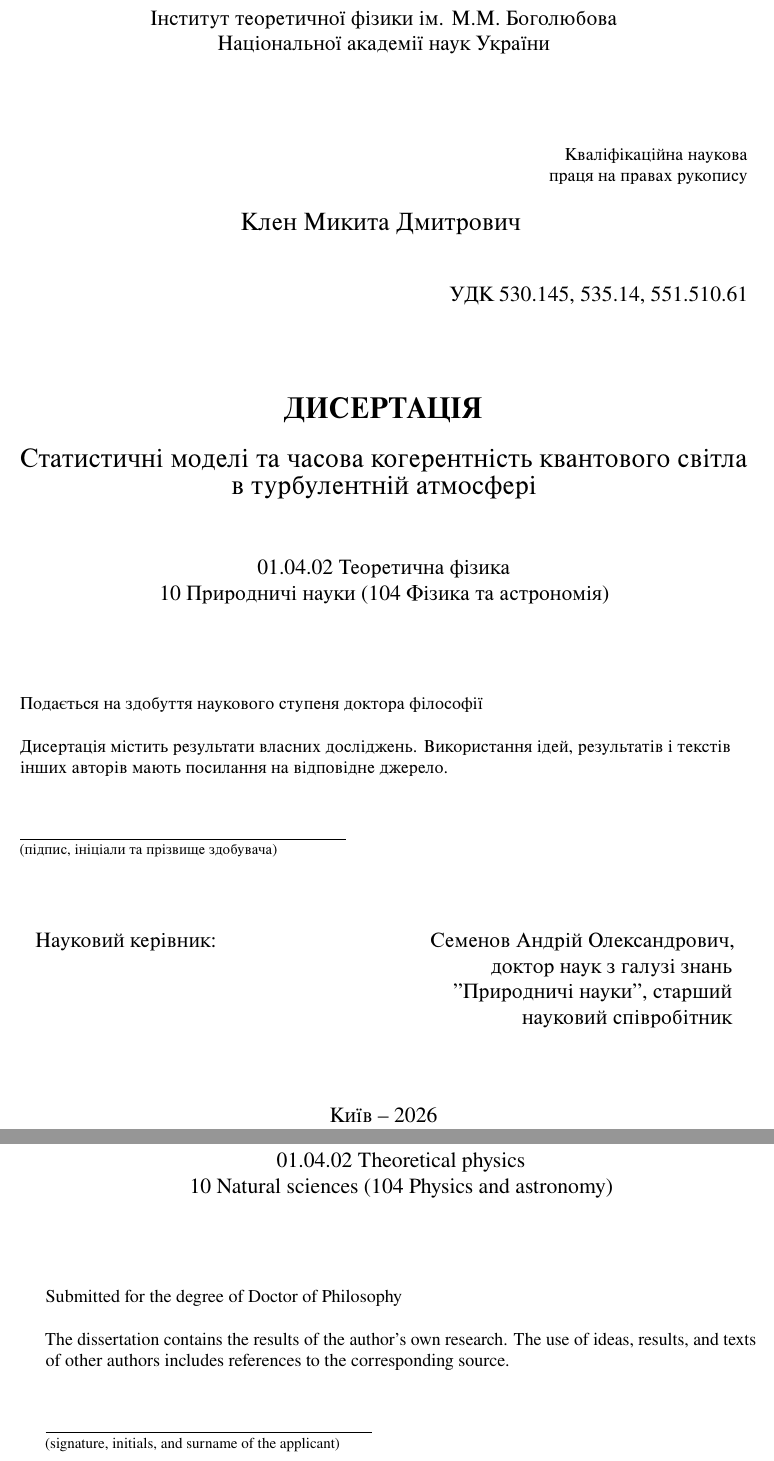
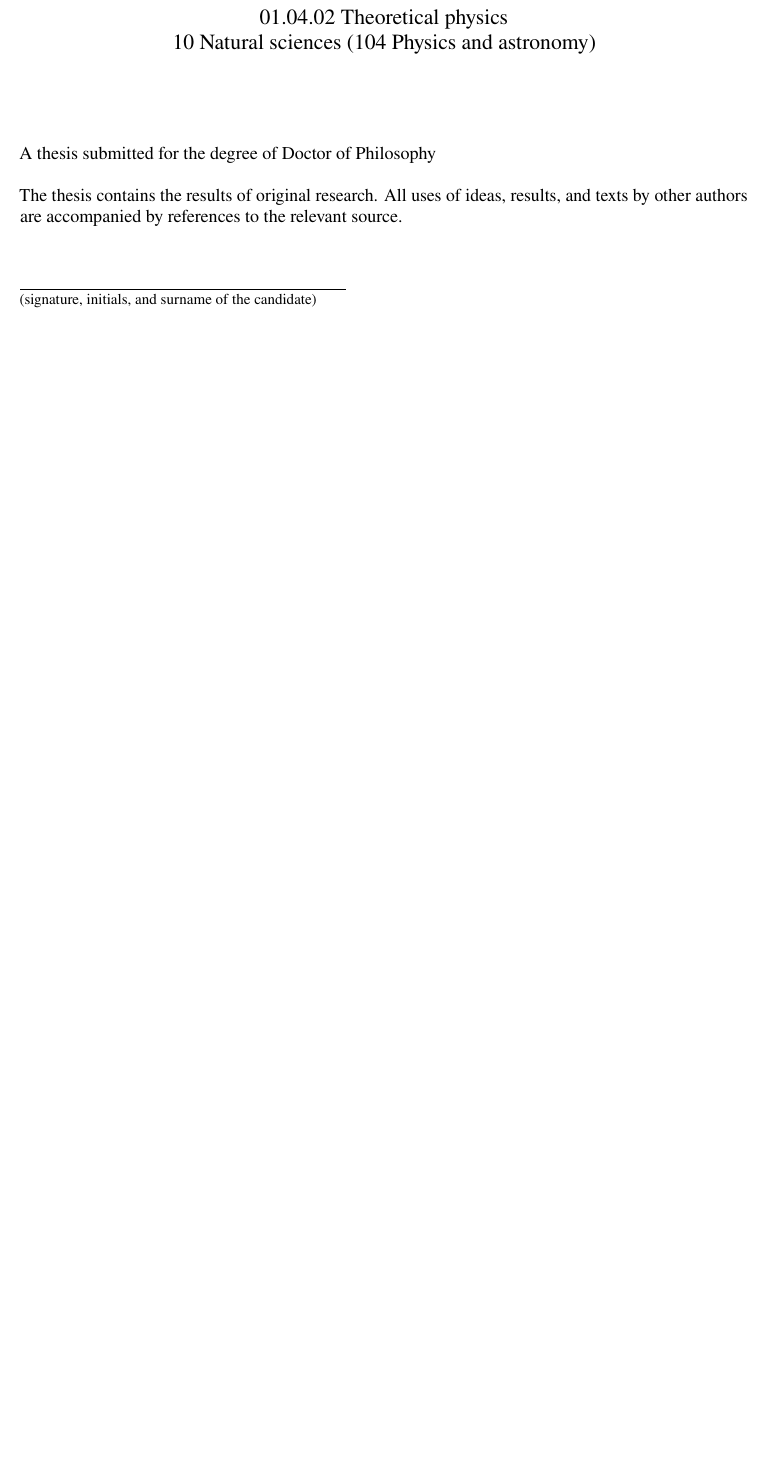
Before and after one commit to KlenM/Manuscript-PhD-thesis, a LaTeX document (src/tex/main.tex, which reads src/tex/title.tex): two parts of pages 2 and 3 of 11 before the commit and part of page 2 of 10 after it, the two joined at a grey line, cut at the place of the change, the shorter picture padded with empty space. Compiled offline with LuaLaTeX.

Commit message:
Minor changes to content and formatting

```diff
--- a/src/tex/title.tex
+++ b/src/tex/title.tex
@@ -37,71 +37,71 @@
 \end{titlepage}
 
 % --- PAGE 2 ---
-\begin{titlepage}
-    \centering
-    \setstretch{1.0}
+% \begin{titlepage}
+%     \centering
+%     \setstretch{1.0}
 
-    Інститут теоретичної фізики ім. М.М. Боголюбова \\
-    Національної академії наук України
+%     Інститут теоретичної фізики ім. М.М. Боголюбова \\
+%     Національної академії наук України
 
-    \vspace{1.5cm}
-    \begin{flushright}
-        \small
-        Кваліфікаційна наукова\\
-        праця на правах рукопису
-    \end{flushright}
+%     \vspace{1.5cm}
+%     \begin{flushright}
+%         \small
+%         Кваліфікаційна наукова\\
+%         праця на правах рукопису
+%     \end{flushright}
 
-    {\large Клен Микита Дмитрович}
-    \vspace{0.5cm}
+%     {\large Клен Микита Дмитрович}
+%     \vspace{0.5cm}
 
-    \begin{flushright}
-        УДК 530.145, 535.14, 551.510.61
-    \end{flushright}
+%     \begin{flushright}
+%         УДК 530.145, 535.14, 551.510.61
+%     \end{flushright}
 
-    \vfill
+%     \vfill
 
-    {\Large \textbf{\textls[-30]{ДИСЕРТАЦІЯ}}\par}
-    \vspace{0.5cm}
-    {\fontsize{18.6pt}{18pt}\selectfont Статистичні моделі та часова когерентність квантового світла в турбулентній атмосфері\par}
+%     {\Large \textbf{\textls[-30]{ДИСЕРТАЦІЯ}}\par}
+%     \vspace{0.5cm}
+%     {\fontsize{18.6pt}{18pt}\selectfont Статистичні моделі та часова когерентність квантового світла в турбулентній атмосфері\par}
 
-    \vfill
+%     \vfill
 
-    01.04.02 Теоретична фізика\\
-    10 Природничі науки (104 Фізика та астрономія)
+%     01.04.02 Теоретична фізика\\
+%     10 Природничі науки (104 Фізика та астрономія)
 
-    \vspace{1.5cm}
+%     \vspace{1.5cm}
 
-    \begin{flushleft}
-        \small
-        Подається на здобуття наукового ступеня доктора філософії\\
-        \vspace{0.5cm}
-        Дисертація містить результати власних досліджень. Використання ідей, результатів і текстів інших авторів мають посилання на відповідне джерело.\\[1cm]
-        \underline{\hspace{3in}} \par\footnotesize (підпис, ініціали та прізвище здобувача)
-    \end{flushleft}
+%     \begin{flushleft}
+%         \small
+%         Подається на здобуття наукового ступеня доктора філософії\\
+%         \vspace{0.5cm}
+%         Дисертація містить результати власних досліджень. Використання ідей, результатів і текстів інших авторів мають посилання на відповідне джерело.\\[1cm]
+%         \underline{\hspace{3in}} \par\footnotesize (підпис, ініціали та прізвище здобувача)
+%     \end{flushleft}
 
-    \vspace{1cm}
+%     \vspace{1cm}
 
-    \noindent
-    \begin{minipage}[t]{0.45\textwidth}
-        Науковий керівник:
-    \end{minipage}
-    \begin{minipage}[t]{0.5\textwidth}
-        \begin{flushright}
-            Семенов Андрій Олександрович, \\
-            доктор наук з галузі знань \\
-            "Природничі науки", старший \\
-            науковий співробітник
-        \end{flushright}
-    \end{minipage}
+%     \noindent
+%     \begin{minipage}[t]{0.45\textwidth}
+%         Науковий керівник:
+%     \end{minipage}
+%     \begin{minipage}[t]{0.5\textwidth}
+%         \begin{flushright}
+%             Семенов Андрій Олександрович, \\
+%             доктор наук з галузі знань \\
+%             "Природничі науки", старший \\
+%             науковий співробітник
+%         \end{flushright}
+%     \end{minipage}
 
-    \vfill
+%     \vfill
 
-    \begin{center}
-        Київ -- 2026
-    \end{center}
-\end{titlepage}
-\restoregeometry
-\cleardoublepage
+%     \begin{center}
+%         Київ -- 2026
+%     \end{center}
+% \end{titlepage}
+% \restoregeometry
+% \cleardoublepage
 
 
 % --- PAGE 3 ---
@@ -141,10 +140,10 @@
 
     \begin{flushleft}
         \small
-        Submitted for the degree of Doctor of Philosophy\\
+        A thesis submitted for the degree of Doctor of Philosophy\\
         \vspace{0.5cm}
-        The dissertation contains the results of the author's own research. The use of ideas, results, and texts of other authors includes references to the corresponding source.\\[1cm]
-        \underline{\hspace{3in}} \par\footnotesize (signature, initials, and surname of the applicant)
+        The thesis contains the results of original research. All uses of ideas, results, and texts by other authors are accompanied by references to the relevant source.\\[1cm]
+        \underline{\hspace{3in}} \par\footnotesize (signature, initials, and surname of the candidate)
     \end{flushleft}
 
     \vspace{1cm}
```
Also changed, not shown: content/0_1_introduction.md (+4 -4 lines), content/1_background/1_1_quantum_optics.md (+1 -1 lines), content/2_pdt_validation.md (+4 -4 lines), content/3_beam_shape.md (+1 -1 lines), content/5_timecorr.md (+1 -1 lines), content/6_application.md (+5 -6 lines), content/7_conclus.md (+8 -7 lines), src/tex/title.tex (13 more changed lines).
